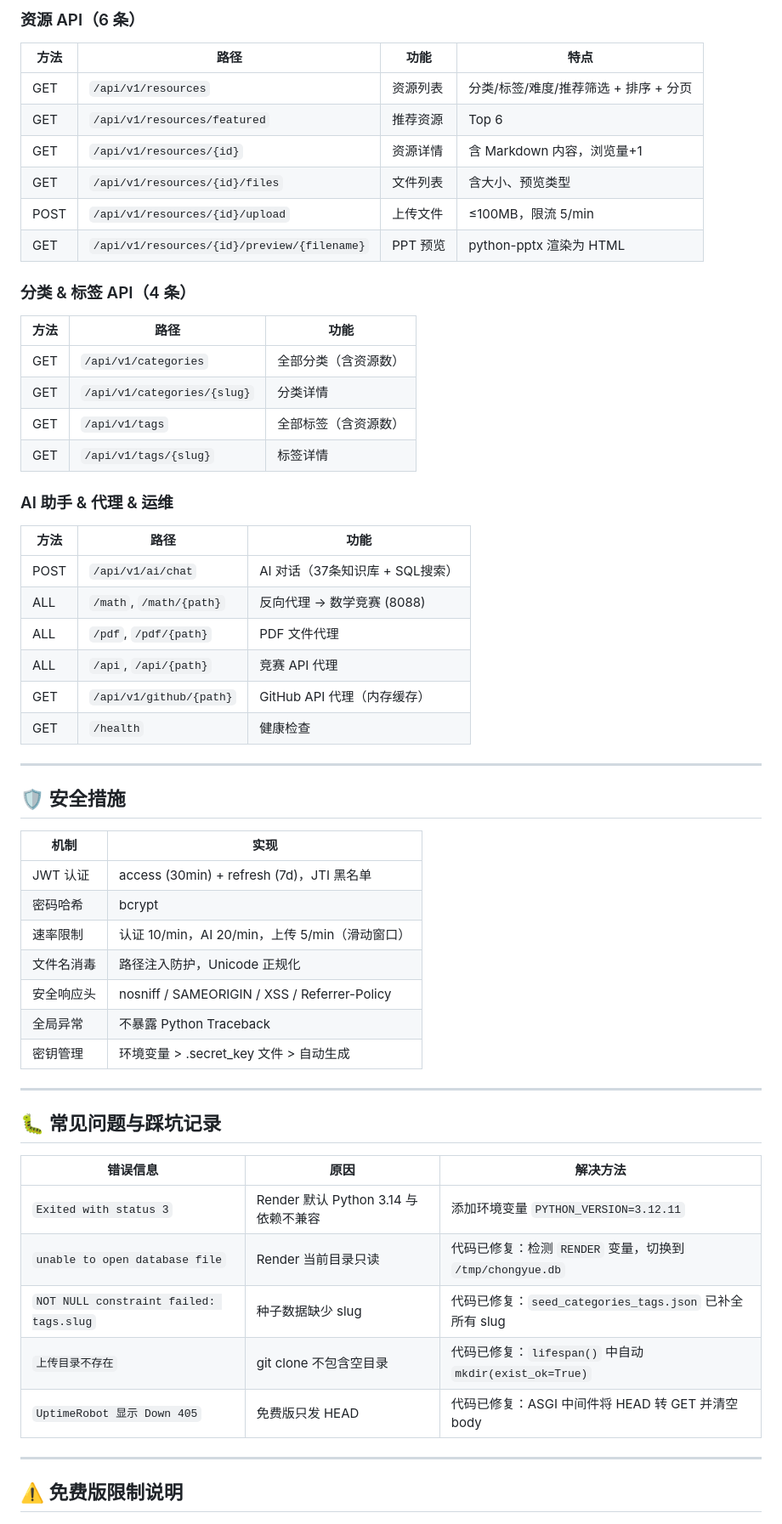
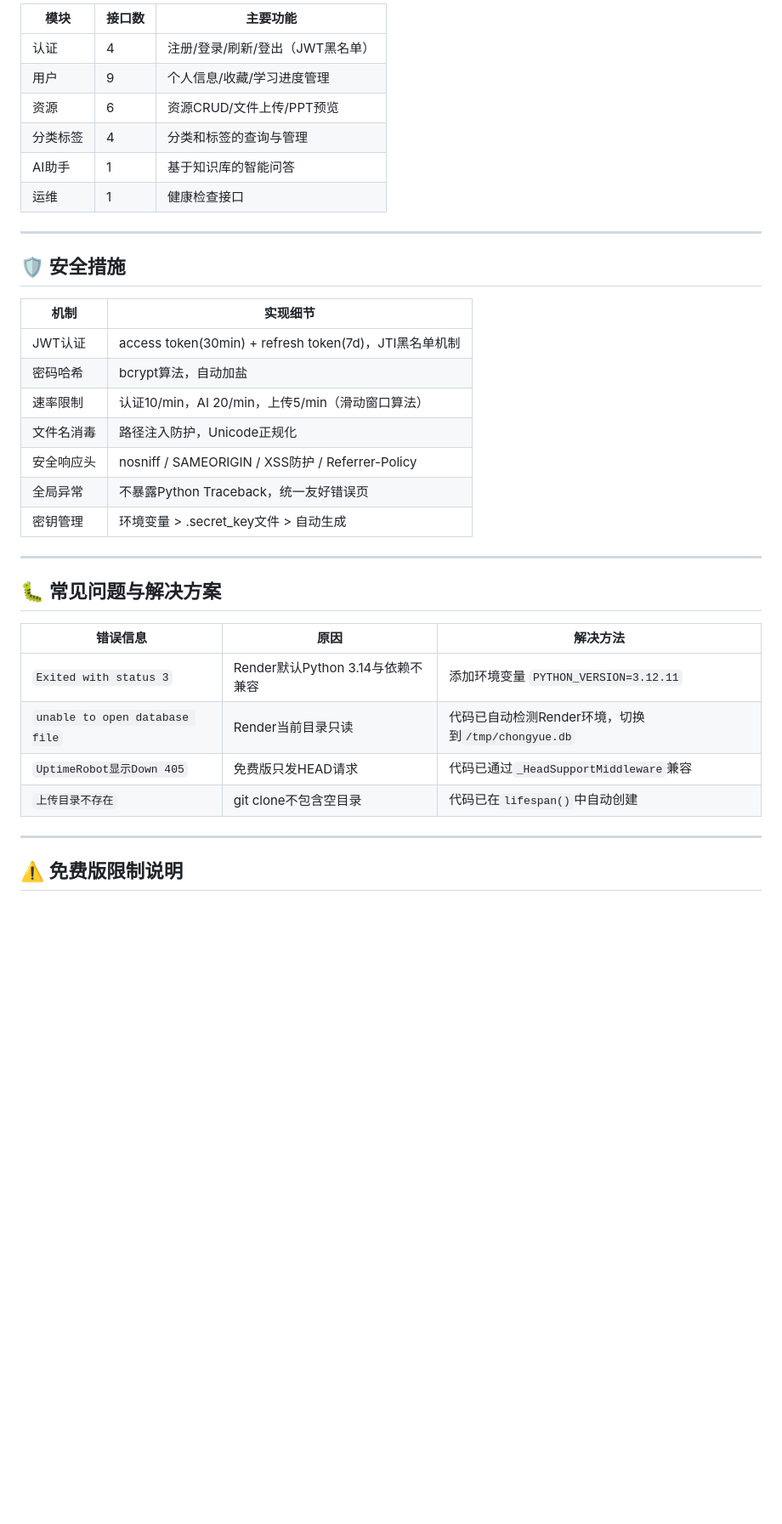
Before and after one commit to hanjiongmin-stack/chongyue-jianyuan, a Markdown page: README.md, the part around one of its changes. Shown at 85% size. Drawn GitHub-style; blank space fills up the shorter version.

```diff
--- a/README.md
+++ b/README.md
@@ -284,59 +283,36 @@ https://chongyue-jianyuan.onrender.com/health
-### 资源 API（6 条）
-
-| 方法 | 路径 | 功能 | 特点 |
-|------|------|------|------|
-| GET | `/api/v1/resources` | 资源列表 | 分类/标签/难度/推荐筛选 + 排序 + 分页 |
-| GET | `/api/v1/resources/featured` | 推荐资源 | Top 6 |
-| GET | `/api/v1/resources/{id}` | 资源详情 | 含 Markdown 内容，浏览量+1 |
-| GET | `/api/v1/resources/{id}/files` | 文件列表 | 含大小、预览类型 |
-| POST | `/api/v1/resources/{id}/upload` | 上传文件 | ≤100MB，限流 5/min |
-| GET | `/api/v1/resources/{id}/preview/{filename}` | PPT 预览 | python-pptx 渲染为 HTML |
-
-### 分类 & 标签 API（4 条）
-
-| 方法 | 路径 | 功能 |
-|------|------|------|
-| GET | `/api/v1/categories` | 全部分类（含资源数） |
-| GET | `/api/v1/categories/{slug}` | 分类详情 |
-| GET | `/api/v1/tags` | 全部标签（含资源数） |
-| GET | `/api/v1/tags/{slug}` | 标签详情 |
-
-### AI 助手 & 代理 & 运维
-
-| 方法 | 路径 | 功能 |
-|------|------|------|
-| POST | `/api/v1/ai/chat` | AI 对话（37条知识库 + SQL搜索） |
-| ALL | `/math`, `/math/{path}` | 反向代理 → 数学竞赛 (8088) |
-| ALL | `/pdf`, `/pdf/{path}` | PDF 文件代理 |
-| ALL | `/api`, `/api/{path}` | 竞赛 API 代理 |
-| GET | `/api/v1/github/{path}` | GitHub API 代理（内存缓存） |
-| GET | `/health` | 健康检查 |
+| 模块 | 接口数 | 主要功能 |
+|------|--------|----------|
+| 认证 | 4 | 注册/登录/刷新/登出（JWT黑名单） |
+| 用户 | 9 | 个人信息/收藏/学习进度管理 |
+| 资源 | 6 | 资源CRUD/文件上传/PPT预览 |
+| 分类标签 | 4 | 分类和标签的查询与管理 |
+| AI助手 | 1 | 基于知识库的智能问答 |
+| 运维 | 1 | 健康检查接口 |
 
 ---
 
 ## 🛡 安全措施
 
-| 机制 | 实现 |
-|------|------|
-| JWT 认证 | access (30min) + refresh (7d)，JTI 黑名单 |
-| 密码哈希 | bcrypt |
-| 速率限制 | 认证 10/min，AI 20/min，上传 5/min（滑动窗口） |
-| 文件名消毒 | 路径注入防护，Unicode 正规化 |
-| 安全响应头 | nosniff / SAMEORIGIN / XSS / Referrer-Policy |
-| 全局异常 | 不暴露 Python Traceback |
-| 密钥管理 | 环境变量 > .secret_key 文件 > 自动生成 |
+| 机制 | 实现细节 |
+|------|----------|
+| JWT认证 | access token(30min) + refresh token(7d)，JTI黑名单机制 |
+| 密码哈希 | bcrypt算法，自动加盐 |
+| 速率限制 | 认证10/min，AI 20/min，上传5/min（滑动窗口算法） |
+| 文件名消毒 | 路径注入防护，Unicode正规化 |
+| 安全响应头 | nosniff / SAMEORIGIN / XSS防护 / Referrer-Policy |
+| 全局异常 | 不暴露Python Traceback，统一友好错误页 |
+| 密钥管理 | 环境变量 > .secret_key文件 > 自动生成 |
 
 ---
 
-## 🐛 常见问题与踩坑记录
+## 🐛 常见问题与解决方案
 
 | 错误信息 | 原因 | 解决方法 |
 |---------|------|----------|
-| `Exited with status 3` | Render 默认 Python 3.14 与依赖不兼容 | 添加环境变量 `PYTHON_VERSION=3.12.11` |
-| `unable to open database file` | Render 当前目录只读 | 代码已修复：检测 `RENDER` 变量，切换到 `/tmp/chongyue.db` |
-| `NOT NULL constraint failed: tags.slug` | 种子数据缺少 slug | 代码已修复：`seed_categories_tags.json` 已补全所有 slug |
-| `上传目录不存在` | git clone 不包含空目录 | 代码已修复：`lifespan()` 中自动 `mkdir(exist_ok=True)` |
-| `UptimeRobot 显示 Down 405` | 免费版只发 HEAD | 代码已修复：ASGI 中间件将 HEAD 转 GET 并清空 body |
+| `Exited with status 3` | Render默认Python 3.14与依赖不兼容 | 添加环境变量 `PYTHON_VERSION=3.12.11` |
+| `unable to open database file` | Render当前目录只读 | 代码已自动检测Render环境，切换到`/tmp/chongyue.db` |
+| `UptimeRobot显示Down 405` | 免费版只发HEAD请求 | 代码已通过`_HeadSupportMiddleware`兼容 |
+| `上传目录不存在` | git clone不包含空目录 | 代码已在`lifespan()`中自动创建 |
 
 ---
 
```
Also changed, not shown: other parts of README.md (+172 -154 lines).
